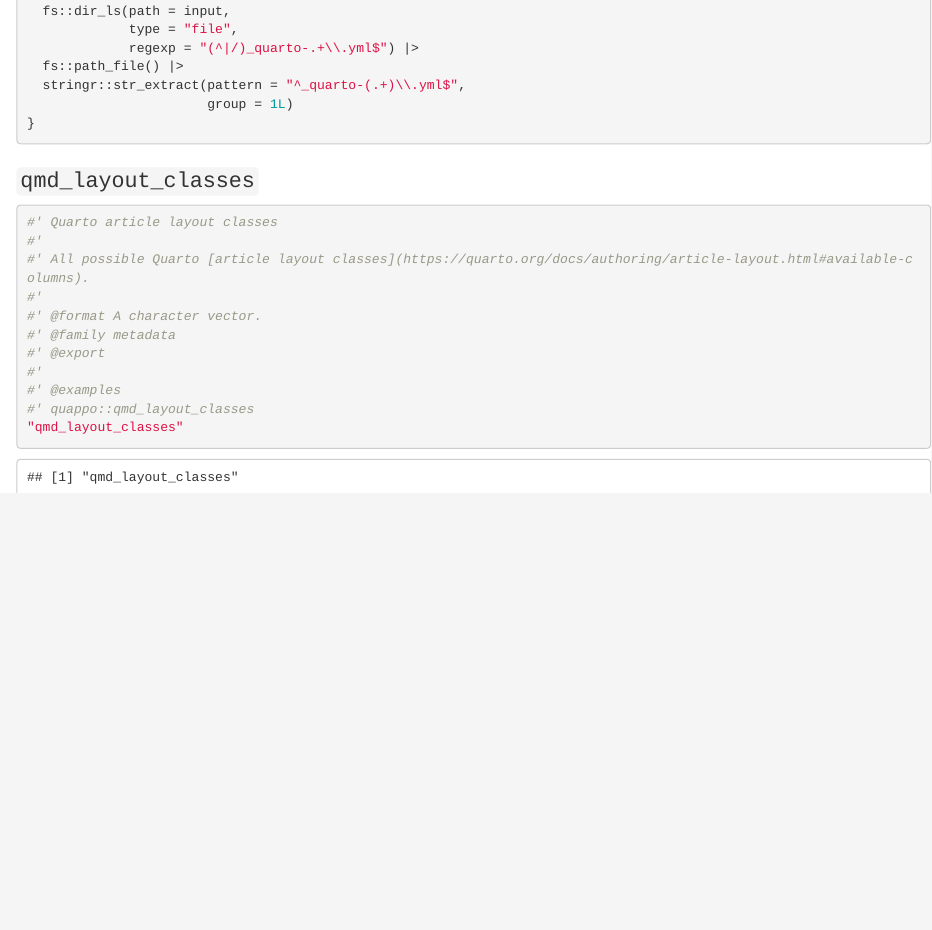
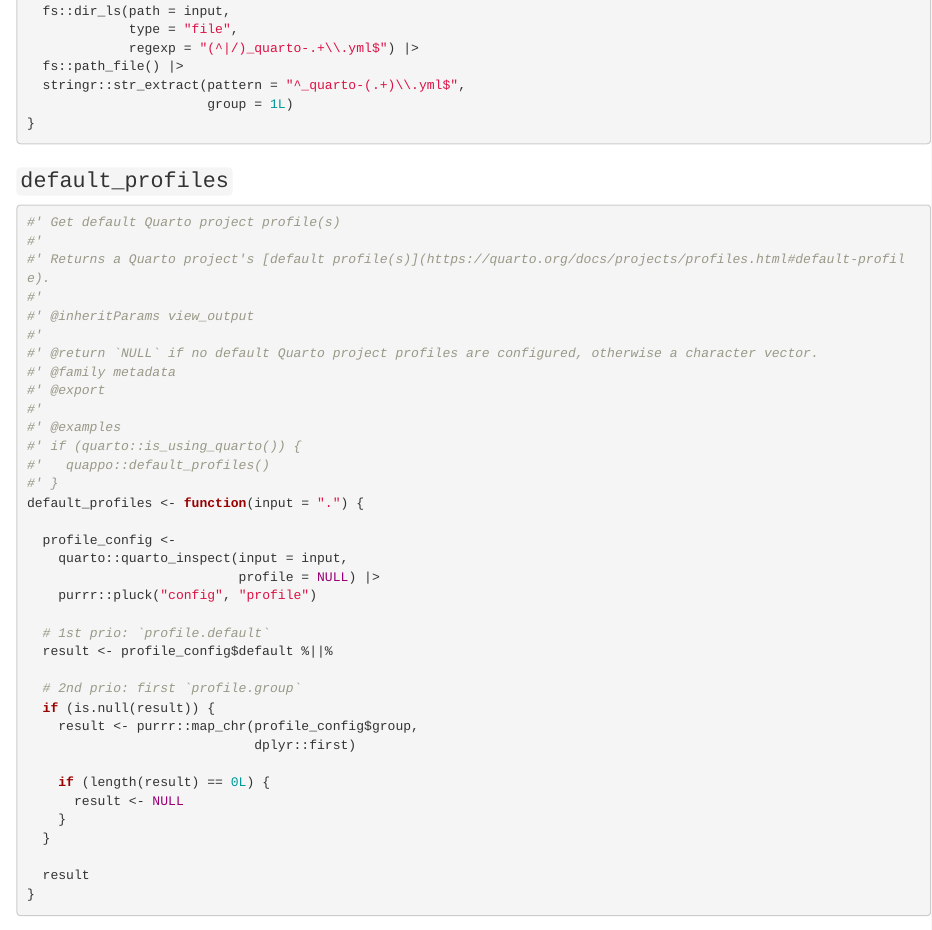
Before and after one commit to rpkg-dev/quappo, an R Markdown document (Rmd/quappo.Rmd): the page in a window 1100 px wide, from 15710 px down. Rendered offline with R 4.5, knitr and Pandoc, with nearby package versions.

Commit message:
feat: add `default_profiles()`

````diff
--- a/Rmd/quappo.Rmd
+++ b/Rmd/quappo.Rmd
@@ -785,6 +785,47 @@ profiles <- function(input = ".") {
 }
 ```
 
+### `default_profiles`
+
+```{r}
+#' Get default Quarto project profile(s)
+#'
+#' Returns a Quarto project's [default profile(s)](https://quarto.org/docs/projects/profiles.html#default-profile).
+#'
+#' @inheritParams view_output
+#'
+#' @return `NULL` if no default Quarto project profiles are configured, otherwise a character vector.
+#' @family metadata
+#' @export
+#'
+#' @examples
+#' if (quarto::is_using_quarto()) {
+#'   quappo::default_profiles()
+#' }
+default_profiles <- function(input = ".") {
+
+  profile_config <-
+    quarto::quarto_inspect(input = input,
+                           profile = NULL) |>
+    purrr::pluck("config", "profile")
+
+  # 1st prio: `profile.default`
+  result <- profile_config$default %||%
+
+  # 2nd prio: first `profile.group`
+  if (is.null(result)) {
+    result <- purrr::map_chr(profile_config$group,
+                             dplyr::first)
+
+    if (length(result) == 0L) {
+      result <- NULL
+    }
+  }
+
+  result
+}
+```
+
 ### `qmd_layout_classes`
 
 ```{r}
````
Also changed, not shown: 2 other files.
